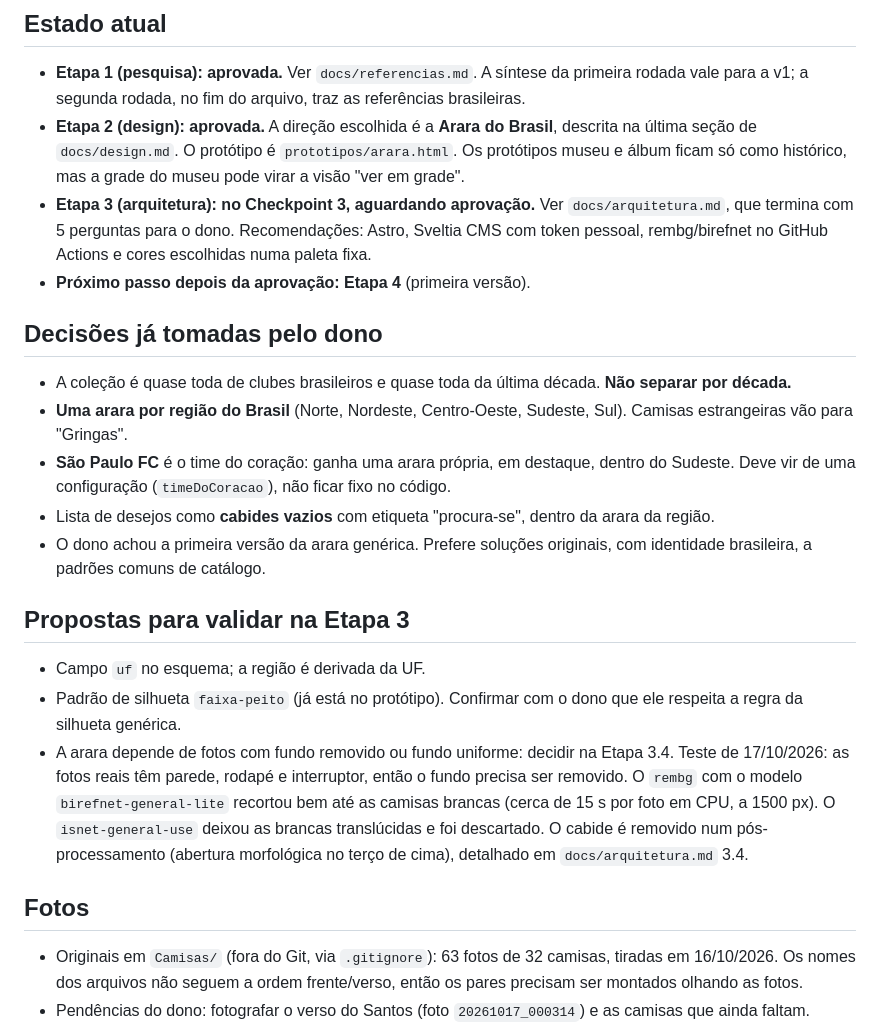
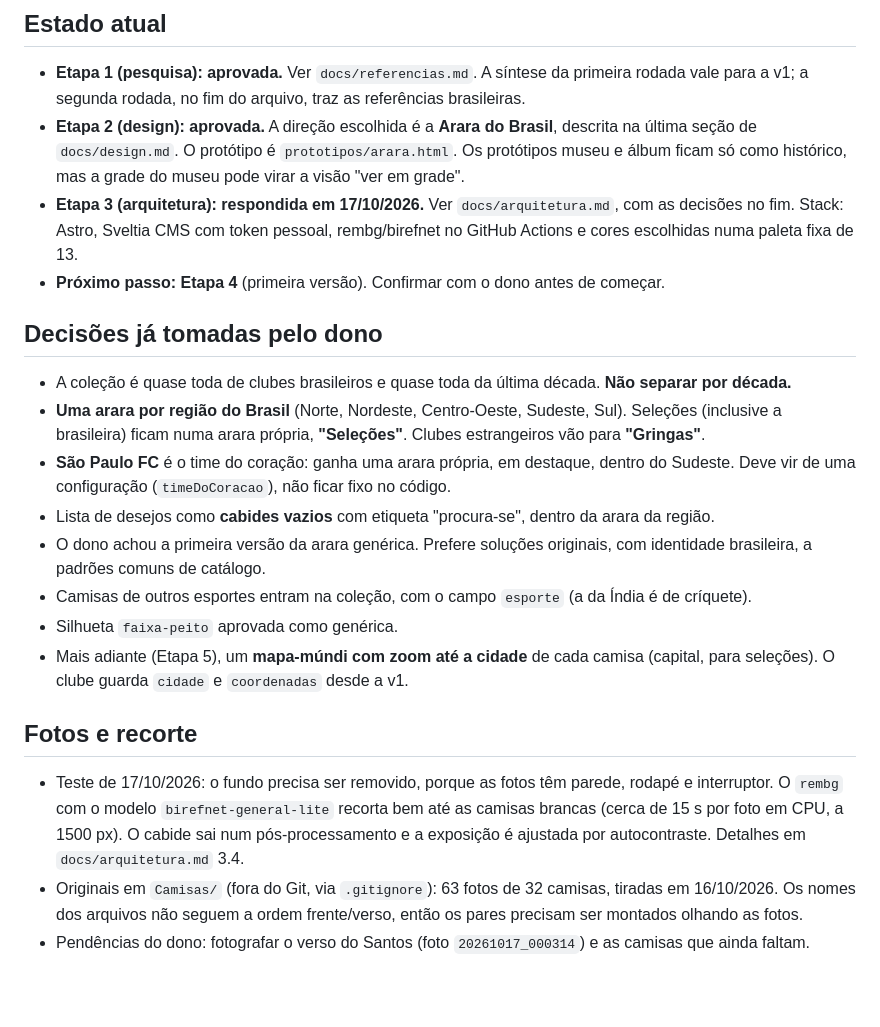
Before and after one commit to gaegrinberg/armario-digital, a Markdown page: CLAUDE.md, the part around the change. Rendered like a GitHub page; blank space fills up the shorter version.

```diff
--- a/CLAUDE.md
+++ b/CLAUDE.md
@@ -6,25 +6,23 @@ Site pessoal e estático (GitHub Pages) para catalogar uma coleção de camisas
 
 - **Etapa 1 (pesquisa): aprovada.** Ver `docs/referencias.md`. A síntese da primeira rodada vale para a v1; a segunda rodada, no fim do arquivo, traz as referências brasileiras.
 - **Etapa 2 (design): aprovada.** A direção escolhida é a **Arara do Brasil**, descrita na última seção de `docs/design.md`. O protótipo é `prototipos/arara.html`. Os protótipos museu e álbum ficam só como histórico, mas a grade do museu pode virar a visão "ver em grade".
-- **Etapa 3 (arquitetura): no Checkpoint 3, aguardando aprovação.** Ver `docs/arquitetura.md`, que termina com 5 perguntas para o dono. Recomendações: Astro, Sveltia CMS com token pessoal, rembg/birefnet no GitHub Actions e cores escolhidas numa paleta fixa.
-- **Próximo passo depois da aprovação: Etapa 4** (primeira versão).
+- **Etapa 3 (arquitetura): respondida em 17/10/2026.** Ver `docs/arquitetura.md`, com as decisões no fim. Stack: Astro, Sveltia CMS com token pessoal, rembg/birefnet no GitHub Actions e cores escolhidas numa paleta fixa de 13.
+- **Próximo passo: Etapa 4** (primeira versão). Confirmar com o dono antes de começar.
 
 ## Decisões já tomadas pelo dono
 
 - A coleção é quase toda de clubes brasileiros e quase toda da última década. **Não separar por década.**
-- **Uma arara por região do Brasil** (Norte, Nordeste, Centro-Oeste, Sudeste, Sul). Camisas estrangeiras vão para "Gringas".
+- **Uma arara por região do Brasil** (Norte, Nordeste, Centro-Oeste, Sudeste, Sul). Seleções (inclusive a brasileira) ficam numa arara própria, **"Seleções"**. Clubes estrangeiros vão para **"Gringas"**.
 - **São Paulo FC** é o time do coração: ganha uma arara própria, em destaque, dentro do Sudeste. Deve vir de uma configuração (`timeDoCoracao`), não ficar fixo no código.
 - Lista de desejos como **cabides vazios** com etiqueta "procura-se", dentro da arara da região.
 - O dono achou a primeira versão da arara genérica. Prefere soluções originais, com identidade brasileira, a padrões comuns de catálogo.
+- Camisas de outros esportes entram na coleção, com o campo `esporte` (a da Índia é de críquete).
+- Silhueta `faixa-peito` aprovada como genérica.
+- Mais adiante (Etapa 5), um **mapa-múndi com zoom até a cidade** de cada camisa (capital, para seleções). O clube guarda `cidade` e `coordenadas` desde a v1.
 
-## Propostas para validar na Etapa 3
+## Fotos e recorte
 
-- Campo `uf` no esquema; a região é derivada da UF.
-- Padrão de silhueta `faixa-peito` (já está no protótipo). Confirmar com o dono que ele respeita a regra da silhueta genérica.
-- A arara depende de fotos com fundo removido ou fundo uniforme: decidir na Etapa 3.4. Teste de 17/10/2026: as fotos reais têm parede, rodapé e interruptor, então o fundo precisa ser removido. O `rembg` com o modelo `birefnet-general-lite` recortou bem até as camisas brancas (cerca de 15 s por foto em CPU, a 1500 px). O `isnet-general-use` deixou as brancas translúcidas e foi descartado. O cabide é removido num pós-processamento (abertura morfológica no terço de cima), detalhado em `docs/arquitetura.md` 3.4.
-
-## Fotos
-
+- Teste de 17/10/2026: o fundo precisa ser removido, porque as fotos têm parede, rodapé e interruptor. O `rembg` com o modelo `birefnet-general-lite` recorta bem até as camisas brancas (cerca de 15 s por foto em CPU, a 1500 px). O cabide sai num pós-processamento e a exposição é ajustada por autocontraste. Detalhes em `docs/arquitetura.md` 3.4.
 - Originais em `Camisas/` (fora do Git, via `.gitignore`): 63 fotos de 32 camisas, tiradas em 16/10/2026. Os nomes dos arquivos não seguem a ordem frente/verso, então os pares precisam ser montados olhando as fotos.
 - Pendências do dono: fotografar o verso do Santos (foto `20261017_000314`) e as camisas que ainda faltam.
 - A camisa vermelha das fotos `20261017_000603` e `20261017_000616` é do Sergipe.
```
Also changed, not shown: armario-digital-plano.md (+1 -1 lines), docs/arquitetura.md (+20 -7 lines).
